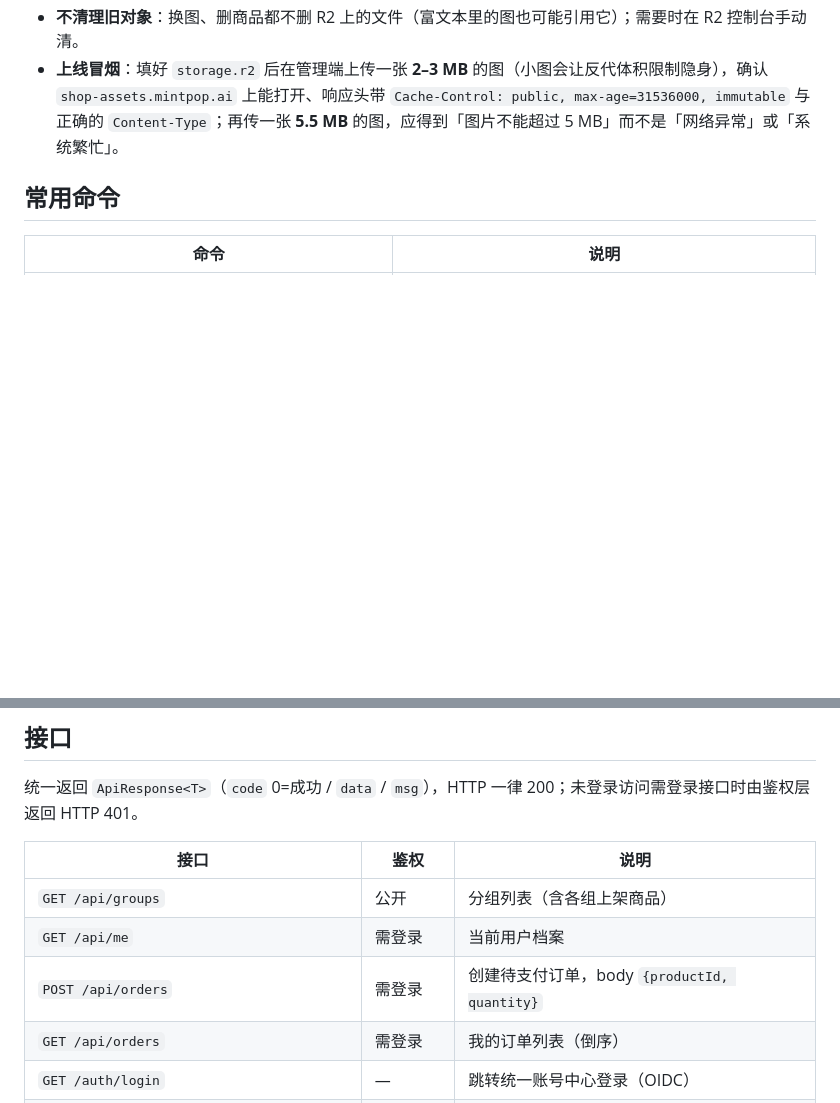
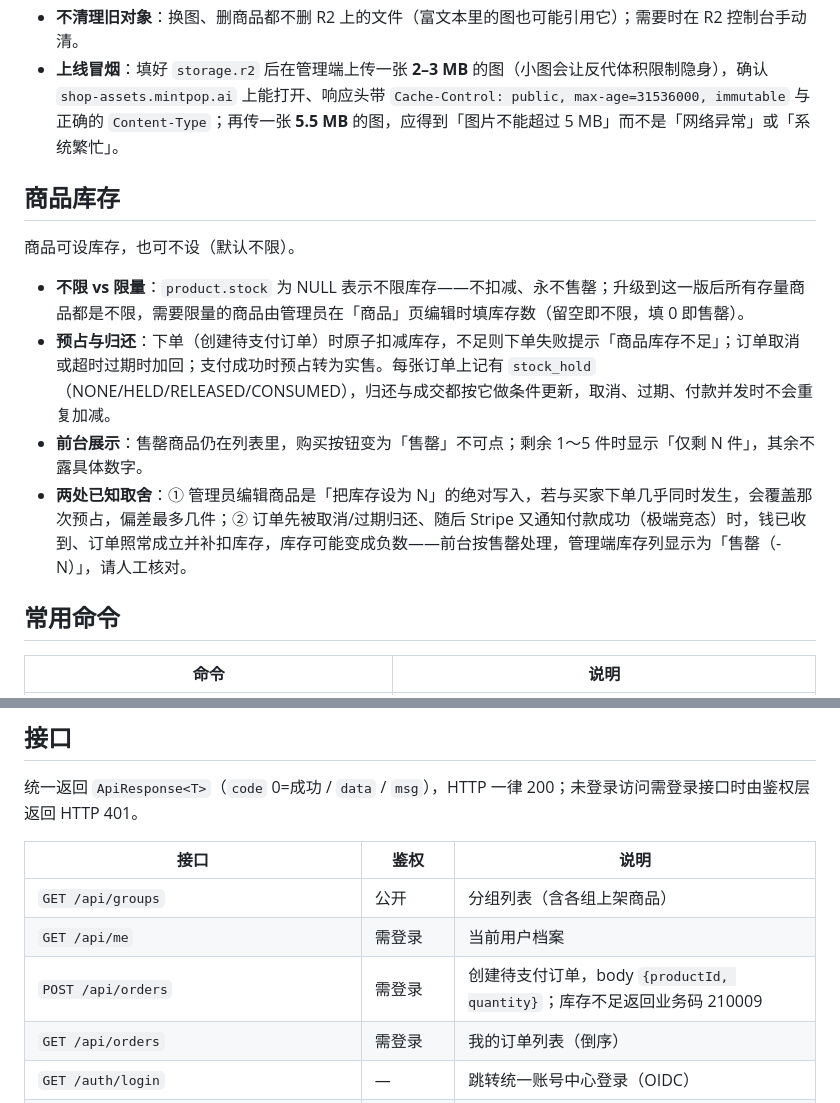
Before and after one commit to mintpopai/mintpop-shop, a Markdown page: README.md, 2 parts joined by grey strips. GitHub-like rendering; blank space fills up the shorter version.

Commit message:
docs: README 补商品库存说明
Co-Authored-By: Claude Fable 5.1 <noreply@anthropic.com>
Claude-Session: https://claude.ai/code/session_01EJytVZ6x4tfm6pjXNCjJXz

```diff
--- a/README.md
+++ b/README.md
@@ -64,6 +64,15 @@ mise run run-admin        # 终端 3：启动管理端（5174，/api 代理到 8
 - **不清理旧对象**：换图、删商品都不删 R2 上的文件（富文本里的图也可能引用它）；需要时在 R2 控制台手动清。
 - **上线冒烟**：填好 `storage.r2` 后在管理端上传一张 **2–3 MB** 的图（小图会让反代体积限制隐身），确认 `shop-assets.mintpop.ai` 上能打开、响应头带 `Cache-Control: public, max-age=31536000, immutable` 与正确的 `Content-Type`；再传一张 **5.5 MB** 的图，应得到「图片不能超过 5 MB」而不是「网络异常」或「系统繁忙」。
 
+## 商品库存
+
+商品可设库存，也可不设（默认不限）。
+
+- **不限 vs 限量**：`product.stock` 为 NULL 表示不限库存——不扣减、永不售罄；升级到这一版后所有存量商品都是不限，需要限量的商品由管理员在「商品」页编辑时填库存数（留空即不限，填 0 即售罄）。
+- **预占与归还**：下单（创建待支付订单）时原子扣减库存，不足则下单失败提示「商品库存不足」；订单取消或超时过期时加回；支付成功时预占转为实售。每张订单上记有 `stock_hold`（NONE/HELD/RELEASED/CONSUMED），归还与成交都按它做条件更新，取消、过期、付款并发时不会重复加减。
+- **前台展示**：售罄商品仍在列表里，购买按钮变为「售罄」不可点；剩余 1～5 件时显示「仅剩 N 件」，其余不露具体数字。
+- **两处已知取舍**：① 管理员编辑商品是「把库存设为 N」的绝对写入，若与买家下单几乎同时发生，会覆盖那次预占，偏差最多几件；② 订单先被取消/过期归还、随后 Stripe 又通知付款成功（极端竞态）时，钱已收到、订单照常成立并补扣库存，库存可能变成负数——前台按售罄处理，管理端库存列显示为「售罄（-N）」，请人工核对。
+
 ## 常用命令
 
 | 命令 | 说明 |
@@ -85,7 +94,7 @@ mise run run-admin        # 终端 3：启动管理端（5174，/api 代理到 8
 |---|---|---|
 | `GET /api/groups` | 公开 | 分组列表（含各组上架商品） |
 | `GET /api/me` | 需登录 | 当前用户档案 |
-| `POST /api/orders` | 需登录 | 创建待支付订单，body `{productId, quantity}` |
+| `POST /api/orders` | 需登录 | 创建待支付订单，body `{productId, quantity}`；库存不足返回业务码 210009 |
 | `GET /api/orders` | 需登录 | 我的订单列表（倒序） |
 | `GET /auth/login` | — | 跳转统一账号中心登录（OIDC） |
 | `GET /auth/logout` | — | 登出（清会话 + 账号中心单点登出） |
```
